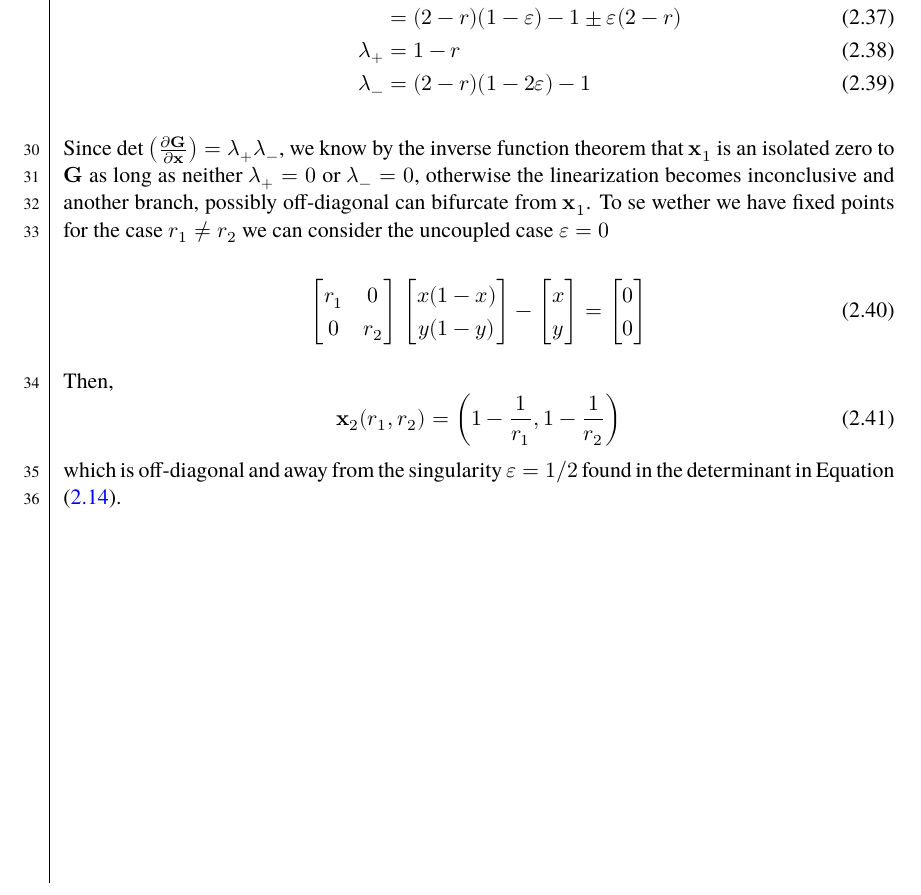
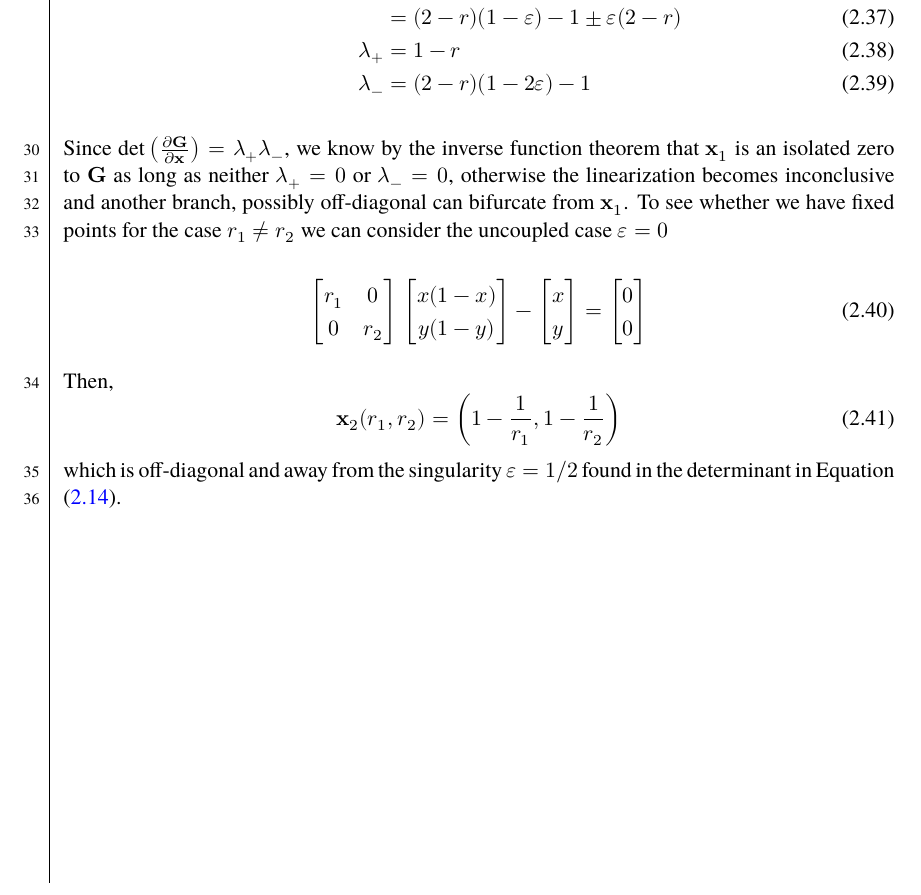
Before and after one commit to dragonesk22/MOCS, a LaTeX document (reports/L1/src/main.tex, which reads reports/L1/src/texfiles/preamble.tex, reports/L1/src/texfiles/theory.tex): part of page 6 of 17, cut so that both start at the same text. Compiled offline with XeLaTeX; a missing font is replaced by an installed copy or a similar font.

Commit message:
LaTeX: fix typos and reorder mathtools import

```diff
--- a/reports/L1/src/texfiles/preamble.tex
+++ b/reports/L1/src/texfiles/preamble.tex
@@ -16,6 +16,7 @@
 \usepackage{fontspec}
 \setmainfont{TeX Gyre Termes}
 
+\usepackage{mathtools}
 \usepackage{unicode-math}
 \setmathfont{TeX Gyre Termes Math}
 \setmathfont{Latin Modern Math}[range={\int,\oint,\sum}]
@@ -35,7 +36,6 @@
 % =========================
 \usepackage{amsmath,amsthm} % amssymb/amsfonts superseded by unicode-math in LuaLaTeX
 \usepackage{bm}
-\usepackage{mathtools}
 
 % Graphs
 \usepackage{tikz}
--- a/reports/L1/src/texfiles/theory.tex
+++ b/reports/L1/src/texfiles/theory.tex
@@ -210,8 +210,7 @@ $\symbf{x}_1$ to see wether $\symbf{x}_1$ is an isolated root. We do this by com
 
 Since $ {\det}\left(\frac{\partial \symbf{G}}{\partial \symbf{x}}\right) = \lambda_+\lambda_-$, we know by the inverse function theorem
 that $\symbf{x}_1$ is an isolated zero to $\symbf{G}$ as long as neither $\lambda_+ = 0$ or $\lambda_- = 0$, otherwise the
-linearization becomes inconclusive and another branch, possibly off-diagonal can bifurcate from $\symbf{x}_1$. To se wether we have
-fixed points for the case $r_1\neq r_2$ we can consider the uncoupled case $\varepsilon = 0$
+linearization becomes inconclusive and another branch, possibly off-diagonal can bifurcate from $\symbf{x}_1$. To see whether we have fixed points for the case $r_1\neq r_2$ we can consider the uncoupled case $\varepsilon = 0$
 
 
 \begin{equation}
```
